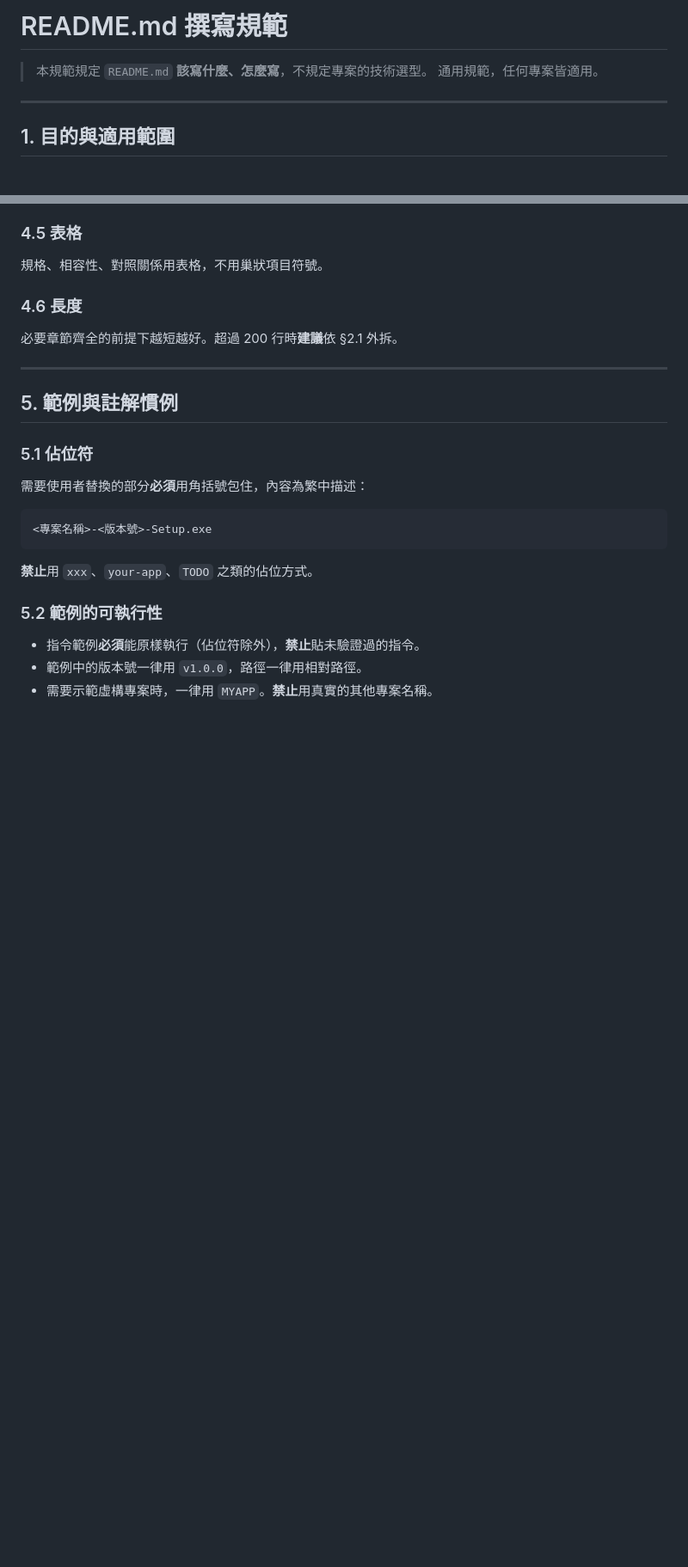
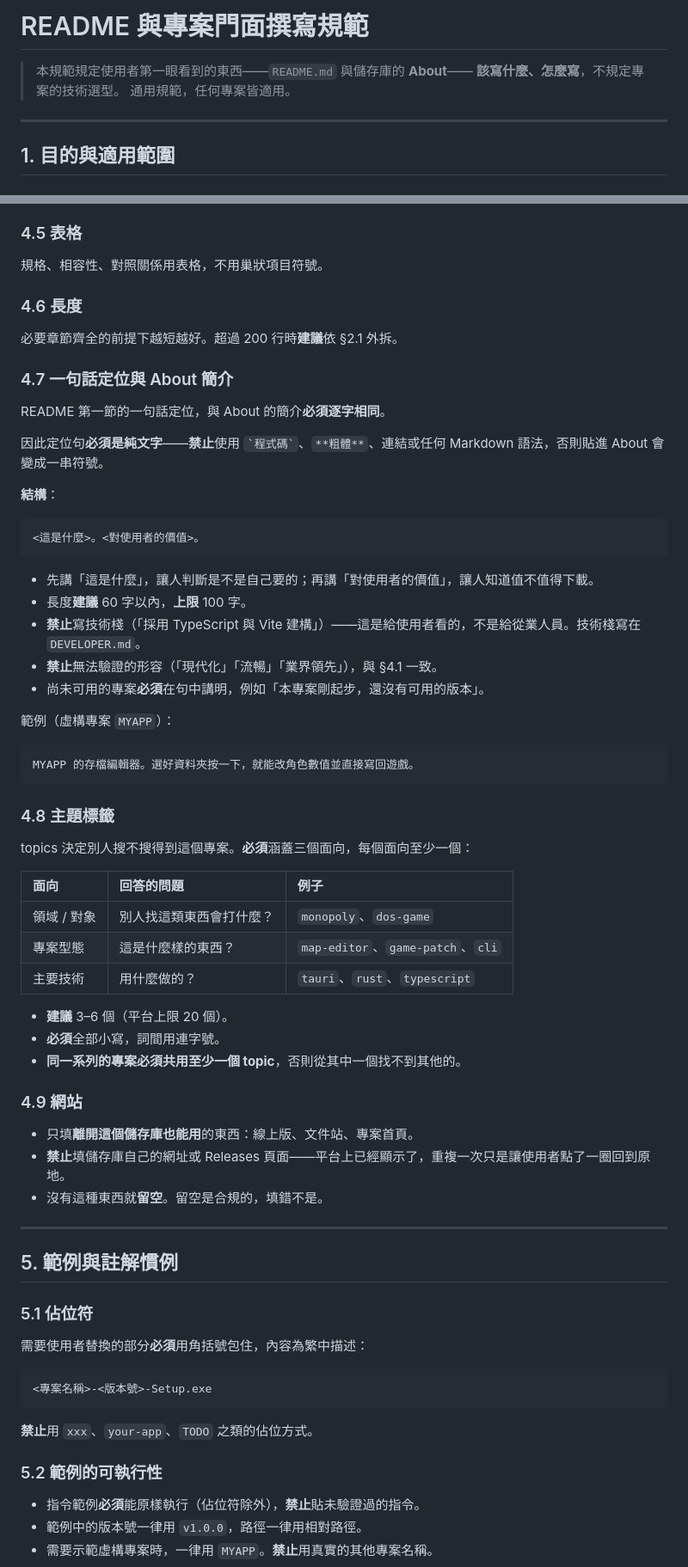
Before and after one commit to iOvermind/RICH2_EDITOR, a Markdown page: docs/rules/README_RULES.md, 2 parts joined by grey strips. Shown at 86% size. Drawn GitHub-style; blank space fills up the shorter version.

````diff
--- a/docs/rules/README_RULES.md
+++ b/docs/rules/README_RULES.md
@@ -1,6 +1,7 @@
-# README.md 撰寫規範
+# README 與專案門面撰寫規範
 
-> 本規範規定 `README.md` **該寫什麼、怎麼寫**，不規定專案的技術選型。
+> 本規範規定使用者第一眼看到的東西——`README.md` 與儲存庫的 **About**——
+> **該寫什麼、怎麼寫**，不規定專案的技術選型。
 > 通用規範，任何專案皆適用。
 
 ---
@@ -123,6 +143,50 @@ README 的讀者是**使用者**——也就是**這個產物的消費者**：
 
 必要章節齊全的前提下越短越好。超過 200 行時**建議**依 §2.1 外拆。
 
+### 4.7 一句話定位與 About 簡介
+
+README 第一節的一句話定位，與 About 的簡介**必須逐字相同**。
+
+因此定位句**必須是純文字**——**禁止**使用 `` `程式碼` ``、`**粗體**`、連結或任何 Markdown 語法，否則貼進 About 會變成一串符號。
+
+**結構**：
+
+```text
+<這是什麼>。<對使用者的價值>。
+```
+
+- 先講「這是什麼」，讓人判斷是不是自己要的；再講「對使用者的價值」，讓人知道值不值得下載。
+- 長度**建議** 60 字以內，**上限** 100 字。
+- **禁止**寫技術棧（「採用 TypeScript 與 Vite 建構」）——這是給使用者看的，不是給從業人員。技術棧寫在 `DEVELOPER.md`。
+- **禁止**無法驗證的形容（「現代化」「流暢」「業界領先」），與 §4.1 一致。
+- 尚未可用的專案**必須**在句中講明，例如「本專案剛起步，還沒有可用的版本」。
+
+範例（虛構專案 `MYAPP`）：
+
+```text
+MYAPP 的存檔編輯器。選好資料夾按一下，就能改角色數值並直接寫回遊戲。
+```
+
+### 4.8 主題標籤
+
+topics 決定別人搜不搜得到這個專案。**必須**涵蓋三個面向，每個面向至少一個：
+
+| 面向 | 回答的問題 | 例子 |
+| :--- | :--- | :--- |
+| 領域 / 對象 | 別人找這類東西會打什麼？ | `monopoly`、`dos-game` |
+| 專案型態 | 這是什麼樣的東西？ | `map-editor`、`game-patch`、`cli` |
+| 主要技術 | 用什麼做的？ | `tauri`、`rust`、`typescript` |
+
+- **建議** 3–6 個（平台上限 20 個）。
+- **必須**全部小寫，詞間用連字號。
+- **同一系列的專案必須共用至少一個 topic**，否則從其中一個找不到其他的。
+
+### 4.9 網站
+
+- 只填**離開這個儲存庫也能用**的東西：線上版、文件站、專案首頁。
+- **禁止**填儲存庫自己的網址或 Releases 頁面——平台上已經顯示了，重複一次只是讓使用者點了一圈回到原地。
+- 沒有這種東西就**留空**。留空是合規的，填錯不是。
+
 ---
 
 ## 5. 範例與註解慣例
````
Also changed, not shown: other parts of docs/rules/README_RULES.md (+57 -2 lines), 1 other file.
